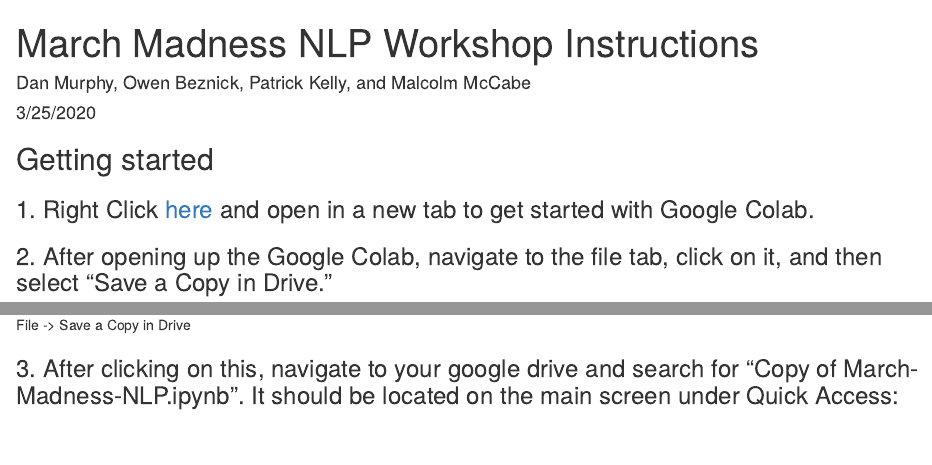
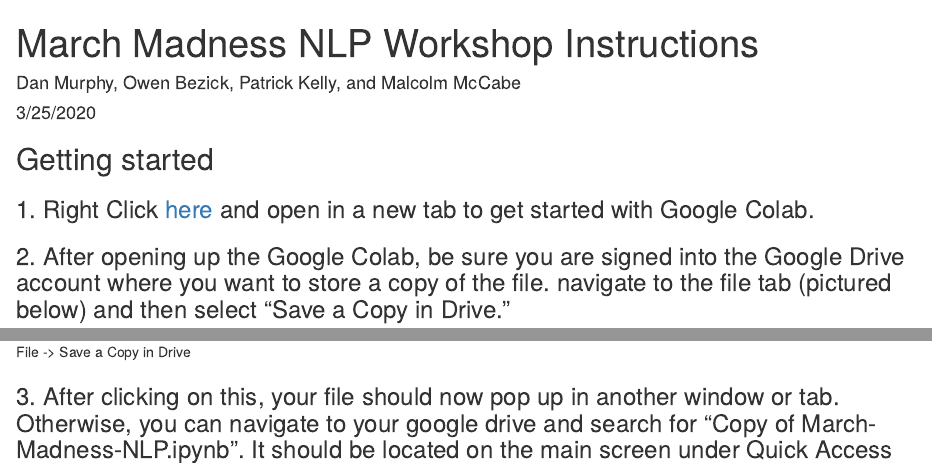
Before and after one commit to CheLena/Stratifyd_IS, an R Markdown document (Dan/March Madness NLP Workshop Instructions.Rmd): the page in a window 1100 px wide, from its top, and a second part further down, joined at a grey line. Rendered offline with R 4.5, knitr and Pandoc, with nearby package versions.

Commit message:
Instructions for Workshop

```diff
--- a/Dan/March Madness NLP Workshop Instructions.Rmd
+++ b/Dan/March Madness NLP Workshop Instructions.Rmd
@@ -1,6 +1,6 @@
 ---
 title: "March Madness NLP Workshop Instructions"
-author: "Dan Murphy, Owen Beznick, Patrick Kelly, and Malcolm McCabe"
+author: "Dan Murphy, Owen Bezick, Patrick Kelly, and Malcolm McCabe"
 date: "3/25/2020"
 output: html_document
 ---
@@ -13,12 +13,12 @@ knitr::opts_chunk$set(echo = TRUE)
 
 ### 1. Right Click [here](https://colab.research.google.com/drive/1q0sNDVmBfyrBrBVBT8TdkX4SgiUfwtMf) and open in a new tab to get started with Google Colab.
 
-### 2. After opening up the Google Colab, navigate to the file tab, click on it, and then select "Save a Copy in Drive."
+### 2. After opening up the Google Colab, be sure you are signed into the Google Drive account where you want to store a copy of the file. navigate to the file tab (pictured below) and then select "Save a Copy in Drive."
 
 ![File -> Save a Copy in Drive](/Users/danielmurphy/Desktop/colab1.png)
 
 
-### 3. After clicking on this, navigate to your google drive and search for "Copy of March-Madness-NLP.ipynb". It should be located on the main screen under Quick Access:
+### 3. After clicking on this, your file should now pop up in another window or tab. Otherwise, you can navigate to your google drive and search for "Copy of March-Madness-NLP.ipynb". It should be located on the main screen under Quick Access (see screenshot below). You may rename the file if you wish.
 
 
 ![Google Drive Colab](/Users/danielmurphy/Desktop/colab2.png)
```
Also changed, not shown: Dan/March-Madness-NLP-Workshop-Instructions.html, Dan/March Madness NLP Workshop Instructions.Rmd (4 more changed lines), 2 other files.
